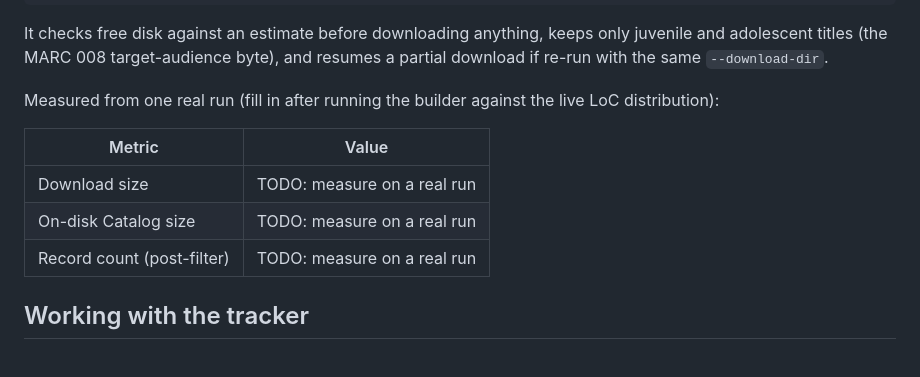
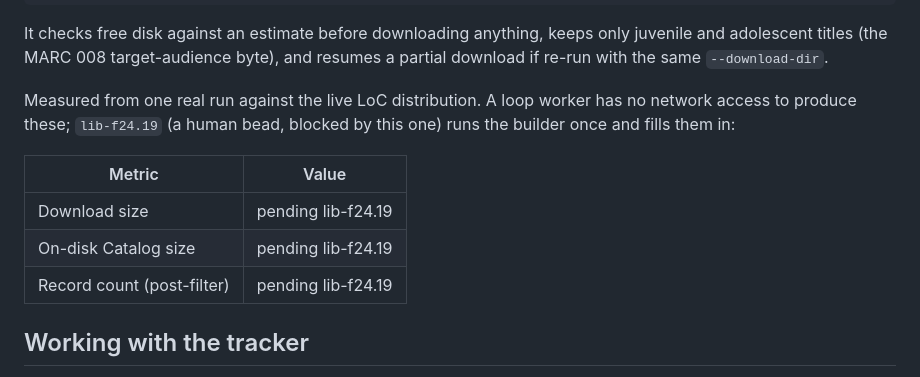
Before and after one commit to imkarrer/library-ai-lab, a Markdown page: README.md, the part around the change. GitHub-like rendering.

Commit message:
lib-f24.3: point README demo-catalog table placeholders at lib-f24.19

```diff
--- a/README.md
+++ b/README.md
@@ -58,14 +58,15 @@ It checks free disk against an estimate before downloading anything, keeps only
 adolescent titles (the MARC 008 target-audience byte), and resumes a partial download if
 re-run with the same `--download-dir`.
 
-Measured from one real run (fill in after running the builder against the live LoC
-distribution):
+Measured from one real run against the live LoC distribution. A loop worker has no network
+access to produce these; `lib-f24.19` (a human bead, blocked by this one) runs the builder
+once and fills them in:
 
 | Metric | Value |
 | --- | --- |
-| Download size | TODO: measure on a real run |
-| On-disk Catalog size | TODO: measure on a real run |
-| Record count (post-filter) | TODO: measure on a real run |
+| Download size | pending lib-f24.19 |
+| On-disk Catalog size | pending lib-f24.19 |
+| Record count (post-filter) | pending lib-f24.19 |
 
 ## Working with the tracker
 
```
